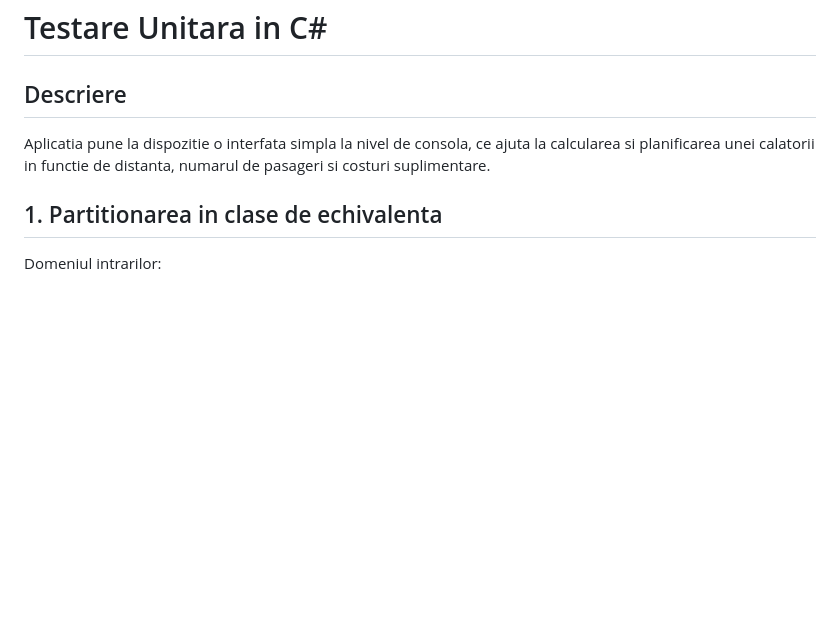
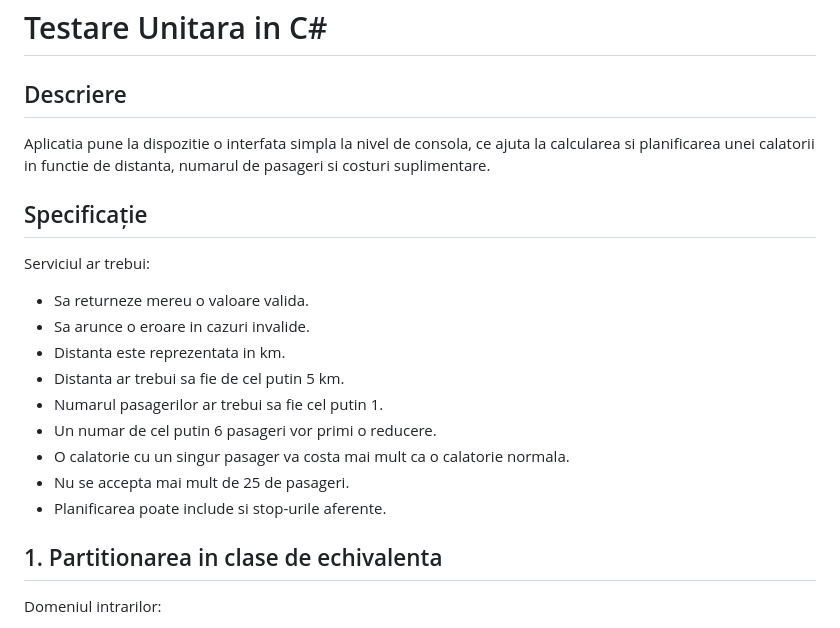
Before and after one commit to L-o-rd/unit-tss, a Markdown page: README.md, the part around the change. GitHub-like rendering; blank space fills up the shorter version.

```diff
--- a/README.md
+++ b/README.md
@@ -1,6 +1,17 @@
 # Testare Unitara in C#
 ## Descriere
 Aplicatia pune la dispozitie o interfata simpla la nivel de consola, ce ajuta la calcularea si planificarea unei calatorii in functie de distanta, numarul de pasageri si costuri suplimentare.
+## Specificație
+Serviciul ar trebui:
+* Sa returneze mereu o valoare valida.
+* Sa arunce o eroare in cazuri invalide.
+* Distanta este reprezentata in km.
+* Distanta ar trebui sa fie de cel putin 5 km.
+* Numarul pasagerilor ar trebui sa fie cel putin 1.
+* Un numar de cel putin 6 pasageri vor primi o reducere.
+* O calatorie cu un singur pasager va costa mai mult ca o calatorie normala.
+* Nu se accepta mai mult de 25 de pasageri.
+* Planificarea poate include si stop-urile aferente.
 ## 1. Partitionarea in clase de echivalenta
 Domeniul intrarilor:
 * distanceInKm $\rightarrow$ numar real mai mare sau egal cu $5$ km. Astfel, avem 2 clase de echivalenta:
```
